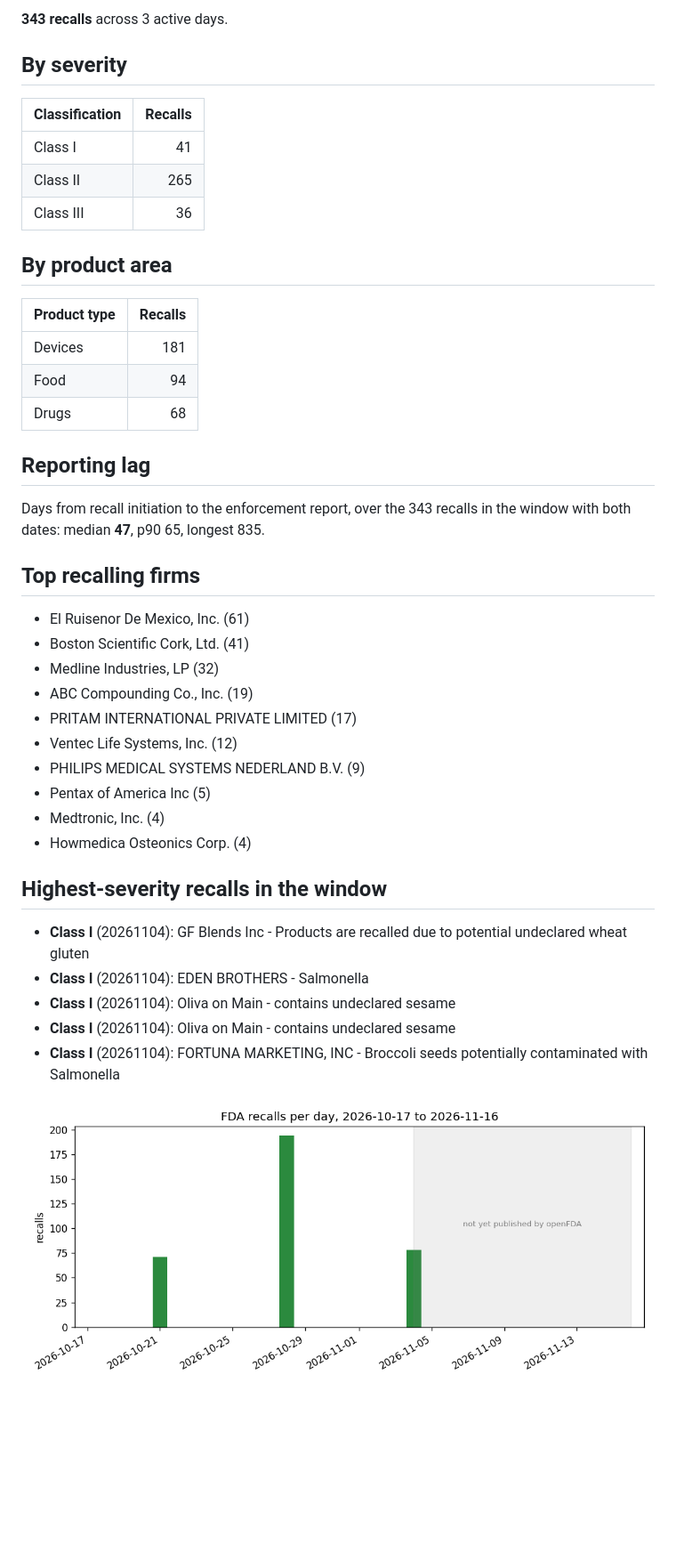
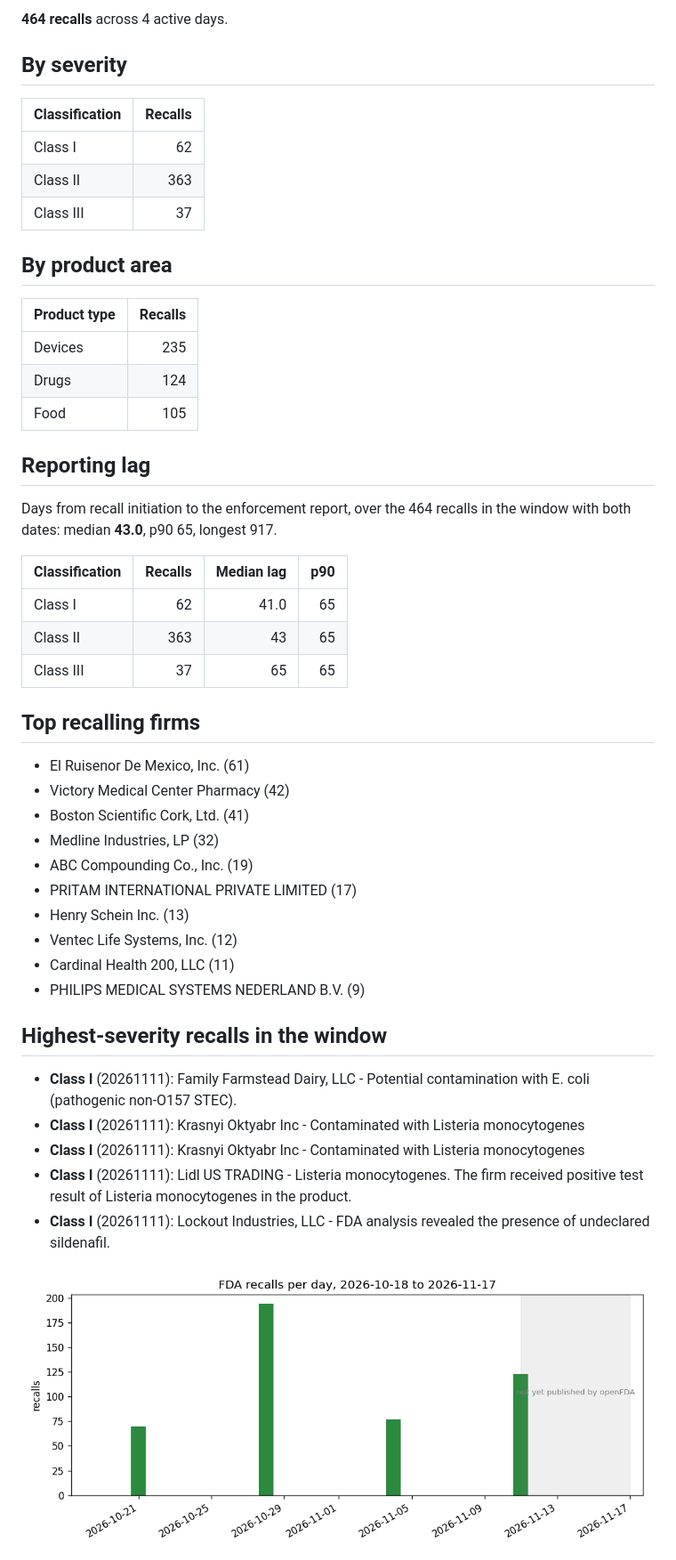
Before and after one commit to vinithaappanna/fda-recall-radar, a Markdown page: reports/daily_report.md, the part around one of its changes. Shown at 89% size. Drawn GitHub-style; pictures changed too: reports/recalls_last_30d.png; blank space fills up the shorter version.

Commit message:
Add reporting lag by severity class; refresh data (+121 recalls)
Table of median/p90 lag per Class I/II/III. 2 new tests (32 total).

```diff
--- a/reports/daily_report.md
+++ b/reports/daily_report.md
@@ -4,46 +4,52 @@ Window: 2026-10-17 to 2026-11-16 (by report date). openFDA last_updated by endpo
 
-**343 recalls** across 3 active days.
+**464 recalls** across 4 active days.
 
 ## By severity
 
 | Classification | Recalls |
 | --- | ---: |
-| Class I | 41 |
-| Class II | 265 |
-| Class III | 36 |
+| Class I | 62 |
+| Class II | 363 |
+| Class III | 37 |
 
 ## By product area
 
 | Product type | Recalls |
 | --- | ---: |
-| Devices | 181 |
-| Food | 94 |
-| Drugs | 68 |
+| Devices | 235 |
+| Drugs | 124 |
+| Food | 105 |
 
 ## Reporting lag
 
-Days from recall initiation to the enforcement report, over the 343 recalls in the window with both dates: median **47**, p90 65, longest 835.
+Days from recall initiation to the enforcement report, over the 464 recalls in the window with both dates: median **43.0**, p90 65, longest 917.
+
+| Classification | Recalls | Median lag | p90 |
+| --- | ---: | ---: | ---: |
+| Class I | 62 | 41.0 | 65 |
+| Class II | 363 | 43 | 65 |
+| Class III | 37 | 65 | 65 |
 
 ## Top recalling firms
 
 - El Ruisenor De Mexico, Inc. (61)
+- Victory Medical Center Pharmacy (42)
 - Boston Scientific Cork, Ltd. (41)
 - Medline Industries, LP (32)
 - ABC Compounding Co., Inc. (19)
 - PRITAM INTERNATIONAL PRIVATE LIMITED (17)
+- Henry Schein Inc. (13)
 - Ventec Life Systems, Inc. (12)
+- Cardinal Health 200, LLC (11)
 - PHILIPS MEDICAL SYSTEMS NEDERLAND B.V. (9)
-- Pentax of America Inc (5)
-- Medtronic, Inc. (4)
-- Howmedica Osteonics Corp. (4)
 
 ## Highest-severity recalls in the window
 
-- **Class I** (20261104): GF Blends Inc - Products are recalled due to potential undeclared wheat gluten
-- **Class I** (20261104): EDEN BROTHERS - Salmonella
-- **Class I** (20261104): Oliva on Main - contains undeclared sesame
-- **Class I** (20261104): Oliva on Main - contains undeclared sesame
-- **Class I** (20261104): FORTUNA MARKETING, INC - Broccoli seeds potentially contaminated with Salmonella
+- **Class I** (20261111): Family Farmstead Dairy, LLC - Potential contamination with E. coli (pathogenic non-O157 STEC).
+- **Class I** (20261111): Krasnyi Oktyabr Inc - Contaminated with Listeria monocytogenes
+- **Class I** (20261111): Krasnyi Oktyabr Inc - Contaminated with Listeria monocytogenes
+- **Class I** (20261111): Lidl US TRADING - Listeria monocytogenes. The firm received positive test result of Listeria monocytogenes in the product.
+- **Class I** (20261111): Lockout Industries, LLC - FDA analysis revealed the presence of undeclared sildenafil.
 
 ![Recalls per day](recalls_last_30d.png)
 
```
Also changed, not shown: other parts of reports/daily_report.md (+1 -1 lines), reports/recalls_by_class.png, 5 other files.
